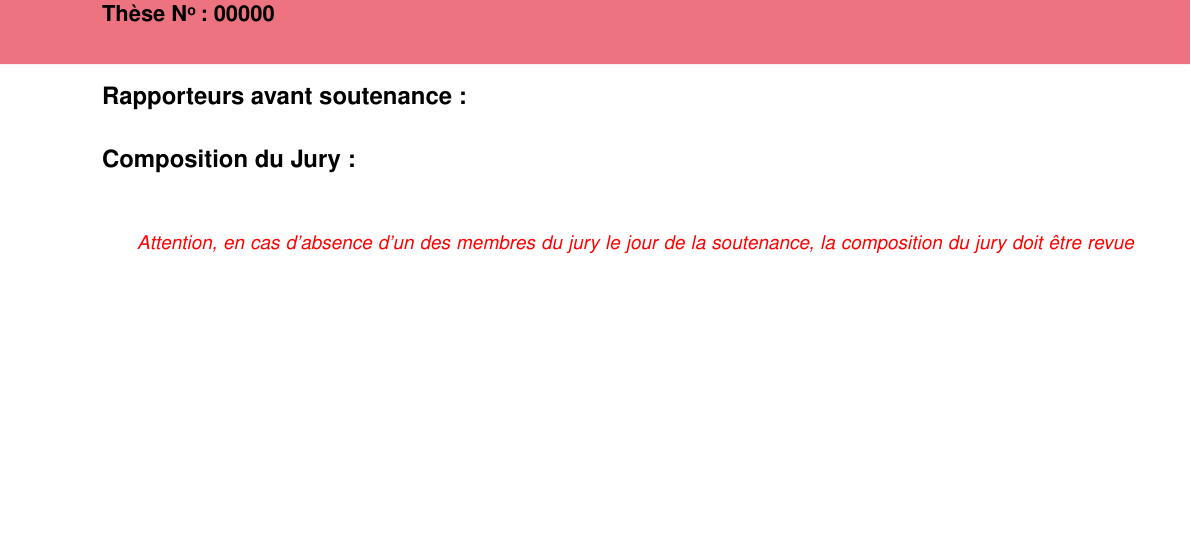
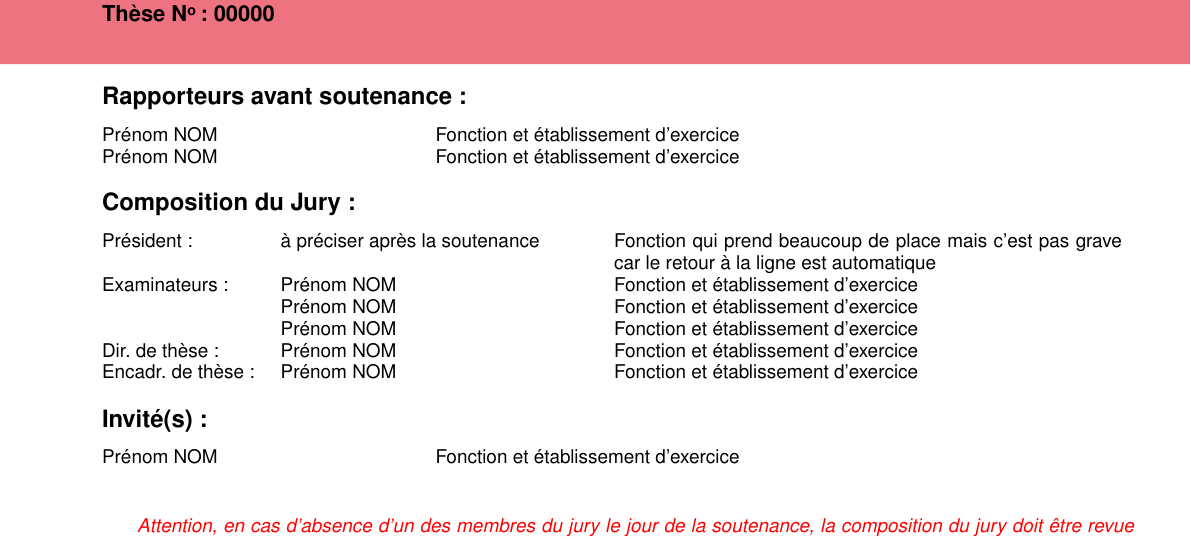
Before and after one commit to ahonorat/mathSTICtemplatePhD, a LaTeX book (frontAndBackCoversOnly.tex, which reads defs.tex): part of page 1 of 2, cut so that both start at the same text, the shorter picture padded with empty space. Compiled offline with pdfLaTeX.

Commit message:
Update frontbackonly and minor font size fix

```diff
--- a/defs.tex
+++ b/defs.tex
@@ -345,11 +345,11 @@
 \selectlanguage{french}
 \selectfontbackcover\smalltwelve
 \vspace{3.3cm}
-{\centering \noindent \textcolor{mathSTIC-Color}{\rule{\textwidth}{0.2cm}}}
-\vspace{-1cm}
-\section*{\selectfontbackcover \textcolor{mathSTIC-Color}{\smalltwelve Titre~:~}{\normaltwelve\mdseries{\getTitleFR{}}}} % In this particular case, font style needs to get re-selected locally
-\vspace{-0.2cm}
-{\noindent \textbf{Mots-cl{\'e}s : }#1\par}
+{\centering \noindent \textcolor{mathSTIC-Color}{\rule{\textwidth}{0.2cm}}\par}
+\vspace{0.3cm}
+{\noindent \textcolor{mathSTIC-Color}{\textbf{Titre~:}}~{\normaltwelve\getTitleEN{}} \par}
+\vspace{0.3cm}
+{\noindent \textbf{Mots-cl{\'e}s~:}~#1\par}
 \vspace{-0.2cm}
 \begin{multicols}{2}
 \begin{spacing}{1}
@@ -363,11 +363,11 @@
 \selectlanguage{english}
 \selectfontbackcover\smalltwelve
 \vspace{0.5cm}
-{\centering \noindent \textcolor{mathSTIC-Color}{\rule{\textwidth}{0.2cm}}}
-\vspace{-1cm}
-\section*{\selectfontbackcover \textcolor{mathSTIC-Color}{\smalltwelve Title:~}{\normaltwelve\mdseries{\getTitleEN{}}}} % In this particular case, font style needs to get re-selected locally
-\vspace{-0.2cm}
-{\noindent \textbf{Keywords: }#1\par}
+{\centering \noindent \textcolor{mathSTIC-Color}{\rule{\textwidth}{0.2cm}}\par}
+\vspace{0.3cm}
+{\noindent \textcolor{mathSTIC-Color}{\textbf{Title:}}~{\normaltwelve\getTitleEN{}} \par}
+\vspace{0.3cm}
+{\noindent \textbf{Keywords:}~#1\par}
 \vspace{-0.2cm}
 \begin{multicols}{2}
 \begin{spacing}{1}
--- a/frontAndBackCoversOnly.tex
+++ b/frontAndBackCoversOnly.tex
@@ -25,7 +25,9 @@
 %Attention : the first name is in lowercase and the last name (family name) is in uppercase
 \author{John DOE}
 %Give the complete title of the thesis, if necessary on several lines
-\title{A great title}
+\setTitleFR{Titre en fran{\c c}ais}
+\setTitleEN{A great title}
+\title{\getTitleEN{}}
 \asubtitle{A more humble subtitle}
 %indicates the date and the place of the defense
 \datesoutenance{DATE}
@@ -34,6 +36,19 @@
 \uniterecherche{LABO}
 %Indicate the number of the thesis if there is one.
 \numthese{00000}
+
+
+\AddReviewer{Pr{\'e}nom NOM}{Fonction et {\'e}tablissement d'exercice}
+\AddReviewer{Pr{\'e}nom NOM}{Fonction et {\'e}tablissement d'exercice}
+
+\AddRegularJuryMember{Pr{\'e}sident :}{{\`a} pr{\'e}ciser apr{\`e}s la soutenance}{Fonction qui prend beaucoup de place mais c'est pas grave car le retour {\`a} la ligne est automatique}
+\AddRegularJuryMember{Examinateurs :}{Pr{\'e}nom NOM}{Fonction et {\'e}tablissement d'exercice}
+\AddRegularJuryMember{}{Pr{\'e}nom NOM}{Fonction et {\'e}tablissement d'exercice}
+\AddRegularJuryMember{}{Pr{\'e}nom NOM}{Fonction et {\'e}tablissement d'exercice}
+\AddRegularJuryMember{Dir. de th\`{e}se :}{Pr{\'e}nom NOM}{Fonction et {\'e}tablissement d'exercice}
+\AddRegularJuryMember{Encadr. de th\`{e}se :}{Pr{\'e}nom NOM}{Fonction et {\'e}tablissement d'exercice}
+%% optionnel
+\AddInvitedJuryMember{Pr{\'e}nom NOM}{Fonction et {\'e}tablissement d'exercice}
 
 
 %%%%%%%%%%%%%%
```
Also changed, not shown: main.tex (+2 -2 lines).
